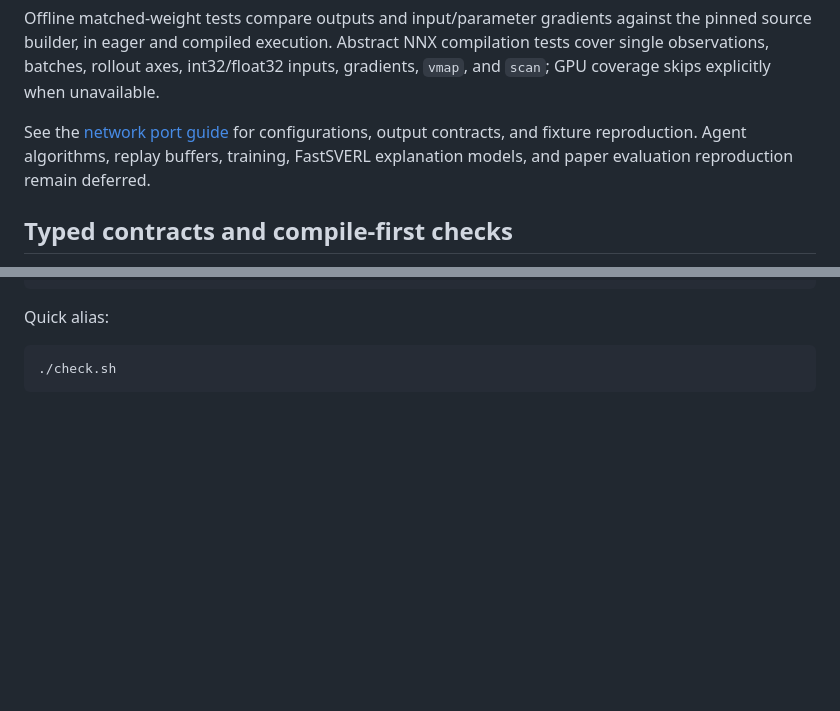
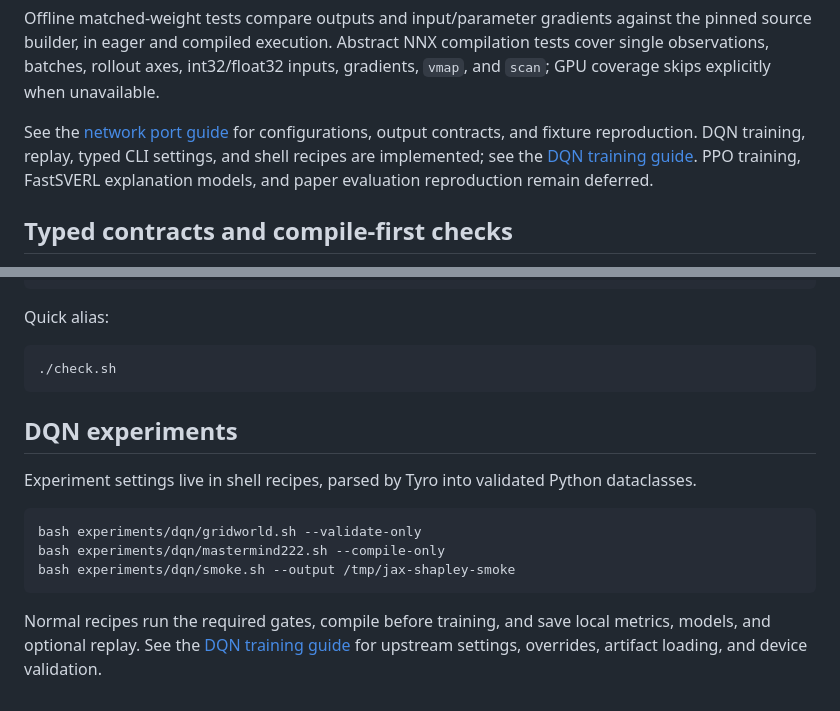
Before and after one commit to farazeid/jax-shapley, a Markdown page: README.md, 2 parts joined by grey strips. GitHub-like rendering; blank space fills up the shorter version.

Commit message:
docs(training): document DQN configuration execution and fidelity

````diff
--- a/README.md
+++ b/README.md
@@ -99,7 +99,7 @@ The default DQN hidden widths are `(64, 64)` for Gridworld and Mastermind-222. P
 
 Offline matched-weight tests compare outputs and input/parameter gradients against the pinned source builder, in eager and compiled execution. Abstract NNX compilation tests cover single observations, batches, rollout axes, int32/float32 inputs, gradients, `vmap`, and `scan`; GPU coverage skips explicitly when unavailable.
 
-See the [network port guide](docs/Agent%20Networks.md) for configurations, output contracts, and fixture reproduction. Agent algorithms, replay buffers, training, FastSVERL explanation models, and paper evaluation reproduction remain deferred.
+See the [network port guide](docs/Agent%20Networks.md) for configurations, output contracts, and fixture reproduction. DQN training, replay, typed CLI settings, and shell recipes are implemented; see the [DQN training guide](docs/DQN%20Training.md). PPO training, FastSVERL explanation models, and paper evaluation reproduction remain deferred.
 
 ## Typed contracts and compile-first checks
 
@@ -132,3 +132,15 @@ Quick alias:
 ```bash
 ./check.sh
 ```
+
+## DQN experiments
+
+Experiment settings live in shell recipes, parsed by Tyro into validated Python dataclasses.
+
+```bash
+bash experiments/dqn/gridworld.sh --validate-only
+bash experiments/dqn/mastermind222.sh --compile-only
+bash experiments/dqn/smoke.sh --output /tmp/jax-shapley-smoke
+```
+
+Normal recipes run the required gates, compile before training, and save local metrics, models, and optional replay. See the [DQN training guide](docs/DQN%20Training.md) for upstream settings, overrides, artifact loading, and device validation.
````
Also changed, not shown: docs/Agent Networks.md (+10 -0 lines), docs/DQN Training.md (added, +181 -0 lines).
